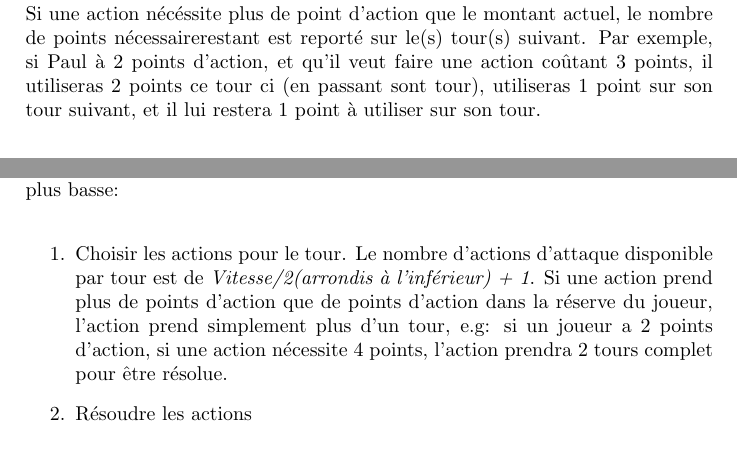
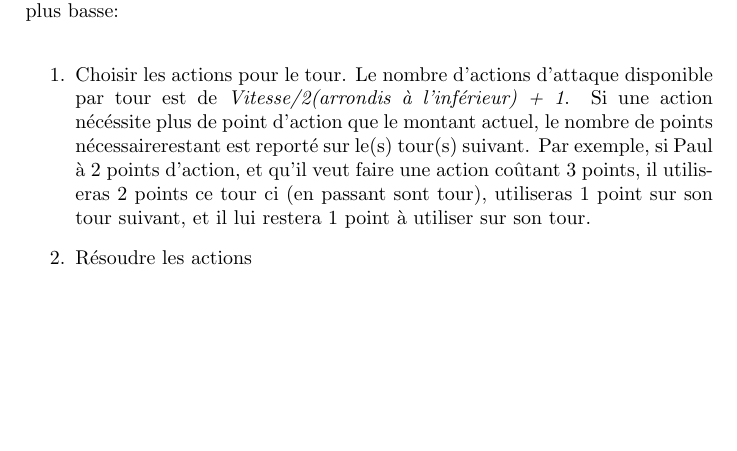
Before and after one commit to Chewnonobelix/DreamRiders, a LaTeX document (Latex/rulesbook.tex, which reads Latex/regles.tex): two parts of pages 5 and 6 of 21 before the commit and part of page 6 of 21 after it, the two joined at a grey line, cut at the place of the change. Compiled offline with pdfLaTeX.

Commit message:
[PA] update pa nécessaire

```diff
--- a/Latex/regles.tex
+++ b/Latex/regles.tex
@@ -53,7 +53,6 @@ Le bonus de base à l'initiative est égal à la vitesse.
 \subsection{Points d'action}
 Le nombre de points d'action est déterminé par la formule suivante: vitesse / 2 (arrondis à l'inférieur) + 1. (1 points d'action pour une Vitesse de 0 ou 1, 2 pour une vitesse compris entre 2 et  3, ... \\
 Les points sont nécessaire en situation de combat pour effectuer des actions, comme des mouvements, attaque ou lancer un sort par exemple. \\
-Si une action nécéssite plus de point d'action que le montant actuel, le nombre de points nécessairerestant est reporté sur le(s) tour(s) suivant. Par exemple, si Paul à 2 points d'action, et qu'il veut faire une action coûtant 3 points, il utiliseras 2 points ce tour ci (en passant sont tour), utiliseras 1 point sur son tour suivant, et il lui restera 1 point à utiliser sur son tour.
 
 \section{Test de compétence}
 Une compétence est action particulière réalisable par un personnage. \\
@@ -100,13 +99,15 @@ Rechargement: 1PA par tranche de 20 balles
 \item 1 point par PA
 \item n points en fonction de l'attribut
 \end{itemize}
+
 \section{Combat}
 
 Un combat est composé d'un certain nombre de tour. Chaque tour est composé d'un cycle effectué par chaque intervenant, PJ comme PNJ. \\
 En préambule du combat chaque intervenant détermine son initiative, cet valeur restera la même pour tout le combat. L'initiative est égal à 1D10 + vitesse + modificateurs. \\
 Par ordre d'initiative décroissant, i.e: de la plus haute valeur d'initiative à la plus basse: \\
 \begin{enumerate}
-\item Choisir les actions pour le tour. Le nombre d'actions d'attaque disponible par tour est de \textit{Vitesse/2(arrondis à l'inférieur) + 1}. Si une action prend plus de points d'action que de points d'action dans la réserve du joueur, l'action prend simplement plus d'un tour, e.g: si un joueur a 2 points d'action, si une action nécessite 4 points, l'action prendra 2 tours complet pour être résolue.
+\item Choisir les actions pour le tour. Le nombre d'actions d'attaque disponible par tour est de \textit{Vitesse/2(arrondis à l'inférieur) + 1}. Si une action nécéssite plus de point d'action que le montant actuel, le nombre de points nécessairerestant est reporté sur le(s) tour(s) suivant. Par exemple, si Paul à 2 points d'action, et qu'il veut faire une action coûtant 3 points, il utiliseras 2 points ce tour ci (en passant sont tour), utiliseras 1 point sur son tour suivant, et il lui restera 1 point à utiliser sur son tour.
+
 \item Résoudre les actions
 \end{enumerate}
 
```
